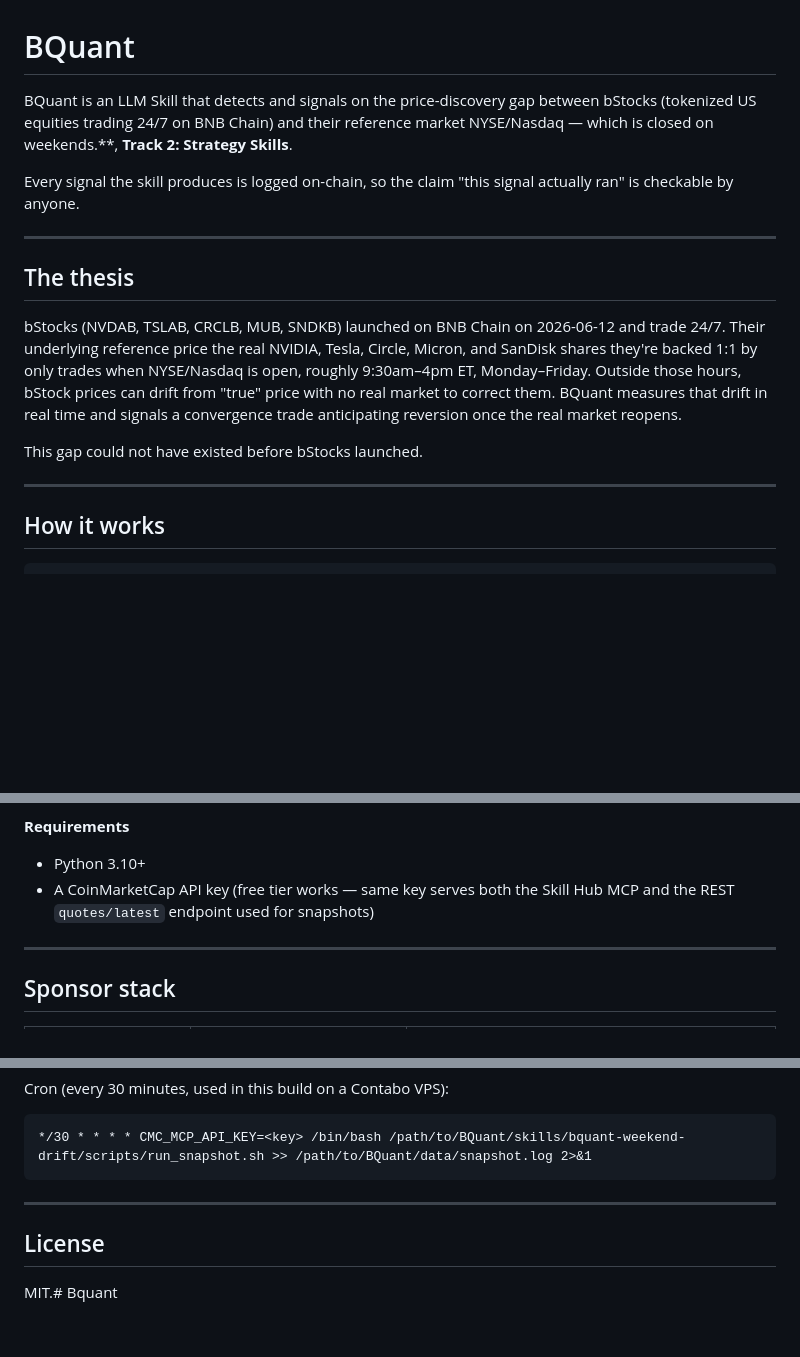
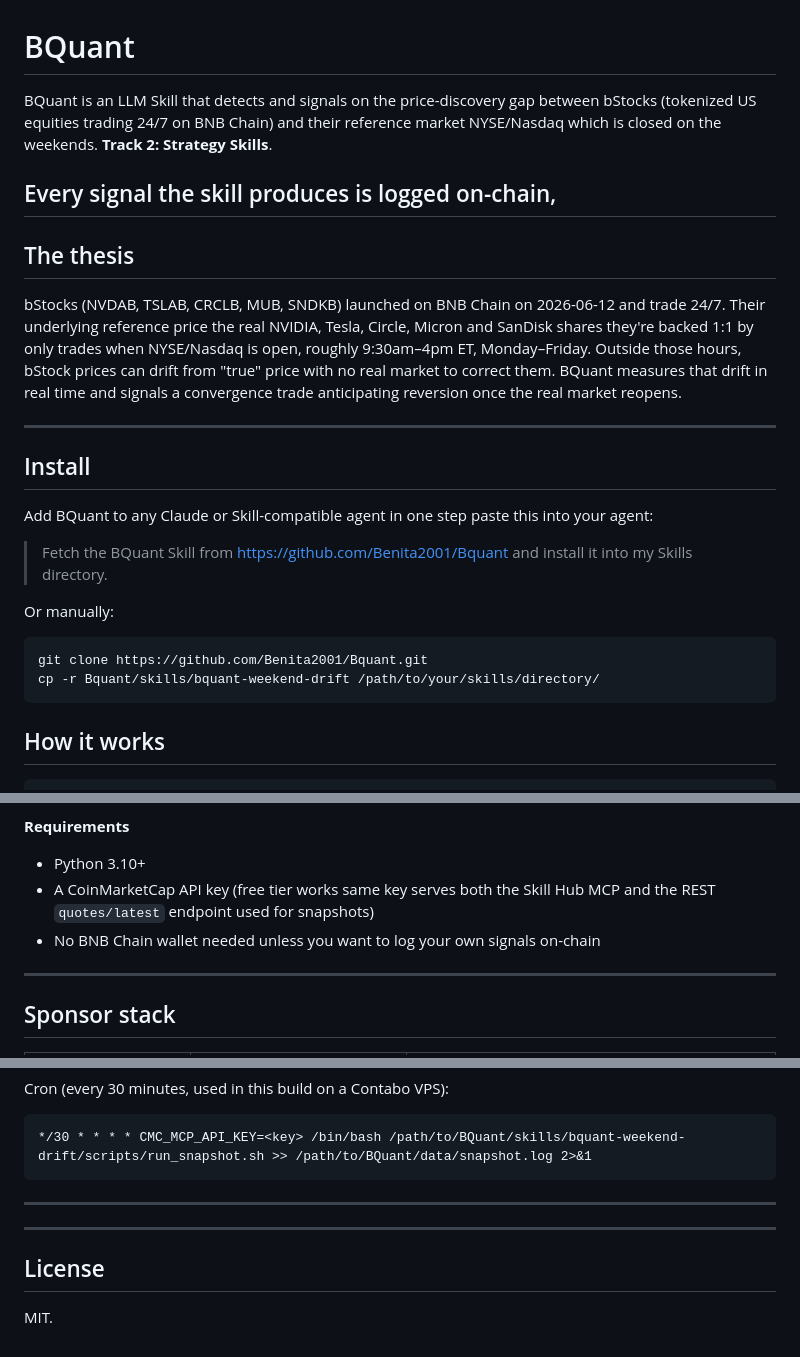
Before and after one commit to Benita2001/Bquant, a Markdown page: README.md, 3 parts joined by grey strips. Rendered like a GitHub page; blank space fills up the shorter version.

````diff
--- a/README.md
+++ b/README.md
@@ -1,27 +1,34 @@
 # BQuant
 
-BQuant is an LLM Skill that detects and signals on the price-discovery gap between bStocks
-(tokenized US equities trading 24/7 on BNB Chain) and their reference market NYSE/Nasdaq —
-which is closed on weekends.**,
+BQuant is an LLM Skill that detects and signals on the price-discovery gap between bStocks (tokenized US equities trading 24/7 on BNB Chain) and their reference market  NYSE/Nasdaq which is closed on the weekends.
 **Track 2: Strategy Skills**.
 
-Every signal the skill produces is logged on-chain, so the claim "this signal actually ran" is
-checkable by anyone.
-
+Every signal the skill produces is logged on-chain,
 ---
 
 ## The thesis
 
 bStocks (NVDAB, TSLAB, CRCLB, MUB, SNDKB) launched on BNB Chain on 2026-06-12 and trade 24/7.
-Their underlying reference price the real NVIDIA, Tesla, Circle, Micron, and SanDisk shares
-they're backed 1:1 by only trades when NYSE/Nasdaq is open, roughly 9:30am–4pm ET,
+Their underlying reference price the real NVIDIA, Tesla, Circle, Micron and SanDisk shares
+they're backed 1:1 by  only trades when NYSE/Nasdaq is open, roughly 9:30am–4pm ET,
 Monday–Friday. Outside those hours, bStock prices can drift from "true" price with no real
-market to correct them. BQuant measures that drift in real time and signals a convergence
-trade anticipating reversion once the real market reopens.
-
-This gap could not have existed before bStocks launched.
+market to correct them. BQuant measures that drift in real time and signals a convergence trade anticipating reversion once the real market reopens.
 
 ---
+
+## Install
+
+Add BQuant to any Claude or Skill-compatible agent in one step paste this into your agent:
+
+> Fetch the BQuant Skill from https://github.com/Benita2001/Bquant and install it into my Skills directory.
+
+Or manually:
+
+```bash
+git clone https://github.com/Benita2001/Bquant.git
+cp -r Bquant/skills/bquant-weekend-drift /path/to/your/skills/directory/
+```
+
 
 ## How it works
 
@@ -155,8 +167,9 @@ Signal Registry contract is open — anyone can deploy their own instance from
 **Requirements**
 
 - Python 3.10+
-- A CoinMarketCap API key (free tier works — same key serves both the Skill Hub MCP and the
+- A CoinMarketCap API key (free tier works same key serves both the Skill Hub MCP and the
   REST `quotes/latest` endpoint used for snapshots)
+- No BNB Chain wallet needed unless you want to log your own signals on-chain
 
 ---
 
@@ -235,9 +276,11 @@ Cron (every 30 minutes, used in this build on a Contabo VPS):
 */30 * * * * CMC_MCP_API_KEY=<key> /bin/bash /path/to/BQuant/skills/bquant-weekend-drift/scripts/run_snapshot.sh >> /path/to/BQuant/data/snapshot.log 2>&1
 ```
 
+---
+
 
 ---
 
 ## License
 
-MIT.# Bquant
+MIT.
````
Also changed, not shown: other parts of README.md (+58 -25 lines).
